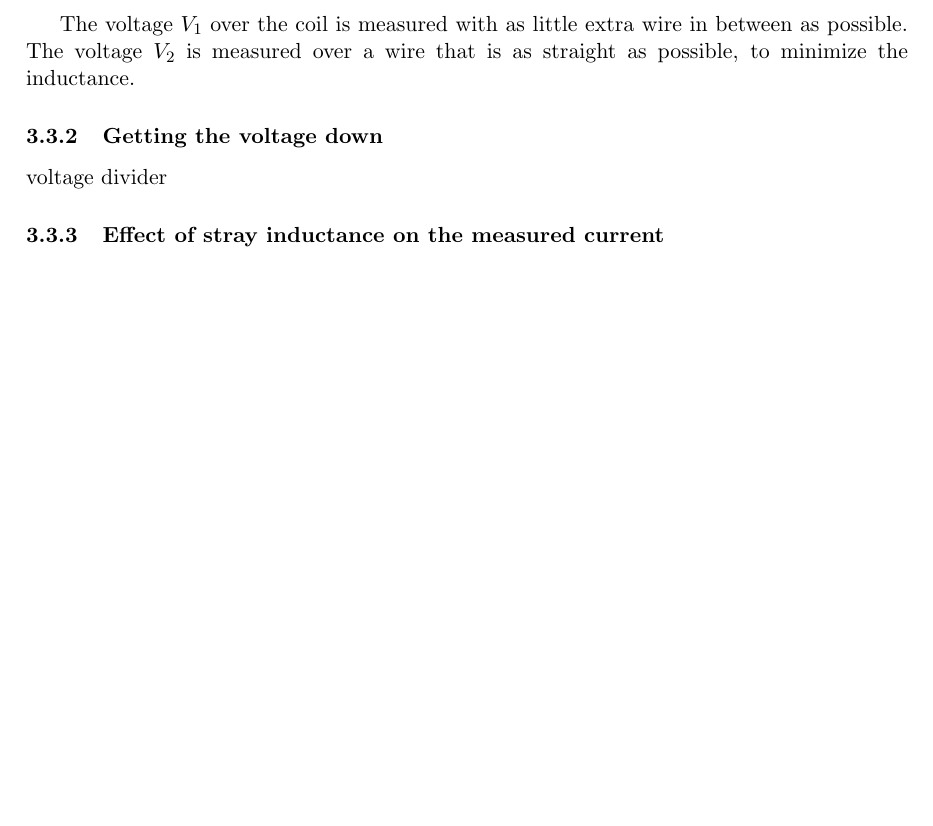
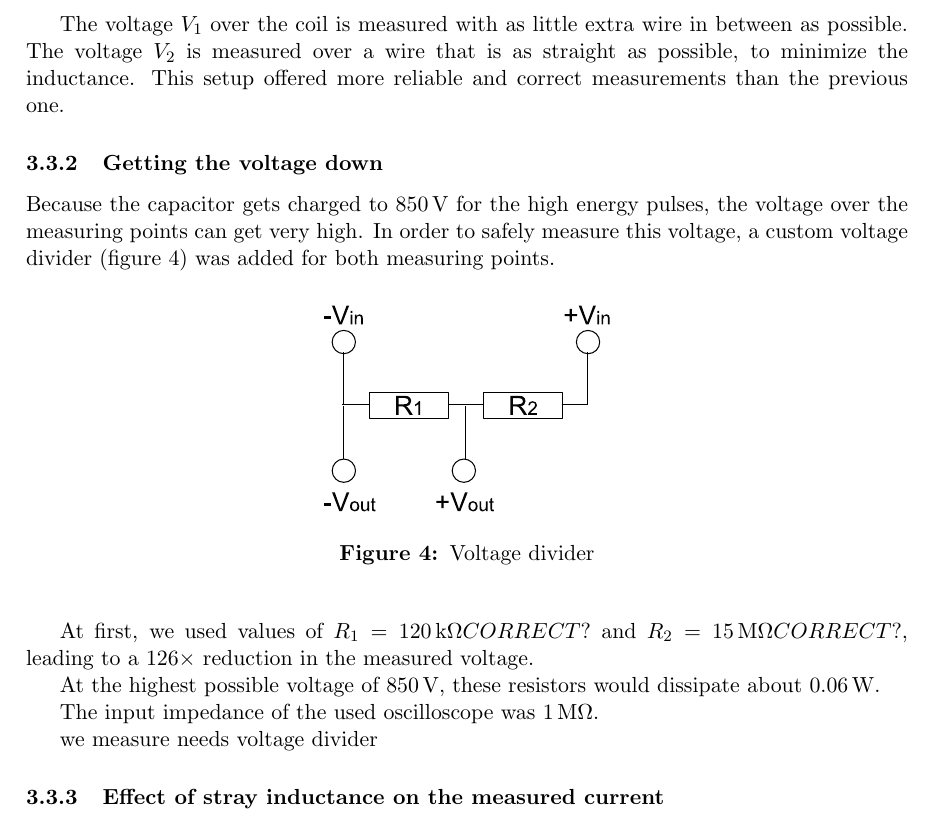
Before and after one commit to RoaldFre/SingleTurn, a LaTeX paper (latex/singleturn.tex, which reads latex/modifications.tex): part of page 5 of 5 before the commit and part of page 5 of 6 after it, cut so that both start at the same text, the shorter picture padded with empty space. Compiled offline with pdfLaTeX.

Commit message:
more modifications.tex and voltage dividers, good I fit

```diff
--- a/latex/modifications.tex
+++ b/latex/modifications.tex
@@ -60,9 +60,36 @@ probes}
 
 The voltage $V_1$ over the coil is measured with as little extra wire in
 between as possible. The voltage $V_2$ is measured over a wire that is as
-straight as possible, to minimize the inductance.
+straight as possible, to minimize the inductance. This setup offered more
+reliable and correct measurements than the previous one.
+%XXX te vaag XXX
 
 \subsubsection{Getting the voltage down}
+Because the capacitor gets charged to 850\,V for the high energy pulses,
+the voltage over the measuring points can get very high. In order to safely
+measure this voltage, a custom voltage divider (figure \ref{Vdiv}) was
+added for both measuring points.
+
+\fig[htb]{width=0.35\textwidth}{Vdiv}{Voltage divider}
+
+%XXX correct ??? XXX
+At first, we used values of $R_1 = 120\,\mathrm{k}\Omega CORRECT?$ and
+$R_2 = 15\,\mathrm{M}\Omega CORRECT?$, leading to a 126$\times$ reduction
+in the measured voltage.
+
+At the highest possible voltage of 850\,V, these resistors would dissipate
+about 0.06\,W.
+
+
+
+
+
+
+
+The input impedance of the used oscilloscope was 1\,M$\Omega$.
+
+
+we measure needs
 voltage divider
 
 \subsubsection{Effect of stray inductance on the measured current}
```
Also changed, not shown: latex/images/Vdiv.pdf (added), 2 other files.
